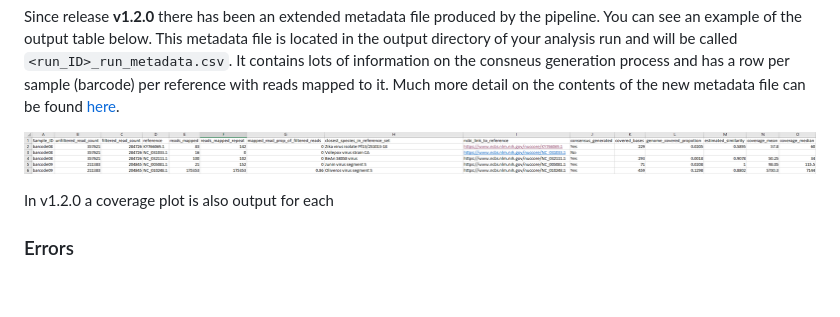
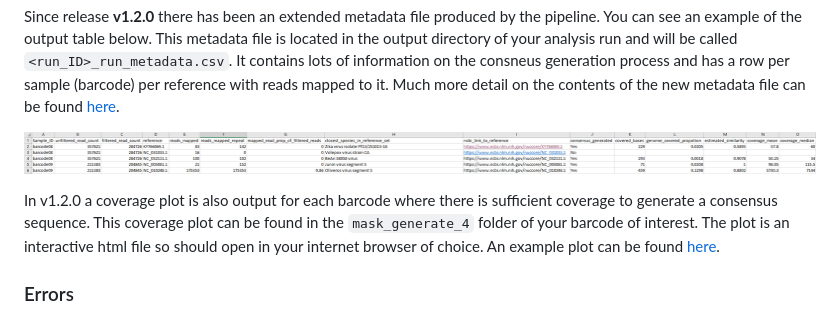
Before and after one commit to Desperate-Dan/WaSPPipe, a Markdown page: README.md, the part around the change. Drawn GitHub-style; blank space fills up the shorter version.

Commit message:
Update README with coverage plot information
Added details about the coverage plot output in v1.2.0, including its location and format.

```diff
--- a/README.md
+++ b/README.md
@@ -73,7 +73,7 @@ Since release **v1.2.0** there has been an extended metadata file produced by th
   <img src="docs/Metadata_example_output.png" alt="epi2me setup" width="800" />
 </p>
 
-In v1.2.0 a coverage plot is also output for each
+In v1.2.0 a coverage plot is also output for each barcode where there is sufficient coverage to generate a consensus sequence. This coverage plot can be found in the `mask_generate_4` folder of your barcode of interest. The plot is an interactive html file so should open in your internet browser of choice. An example plot can be found [here](https://desperate-dan.github.io/WaSPPipe/example_coverage_plot.html).
 
 ### Errors
 As this pipeline is in an early stage of development we expect there to be a range of new an exciting errors produced when running it. If your pipeline says "Stopped with error", the first thing to do is look at the "Logs" tab in your EPI2ME run, and read the "Nextflow Logs" section. It is possible that the pipeline can't see your fastq_pass folder for instance.
```
